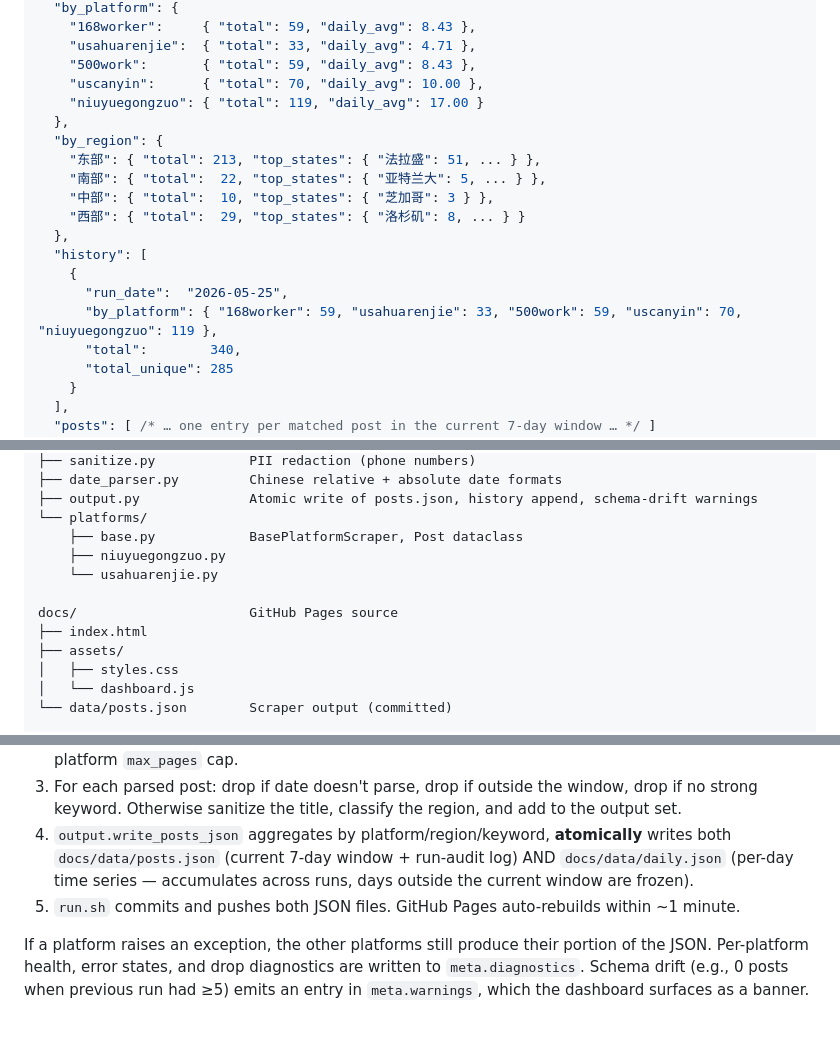
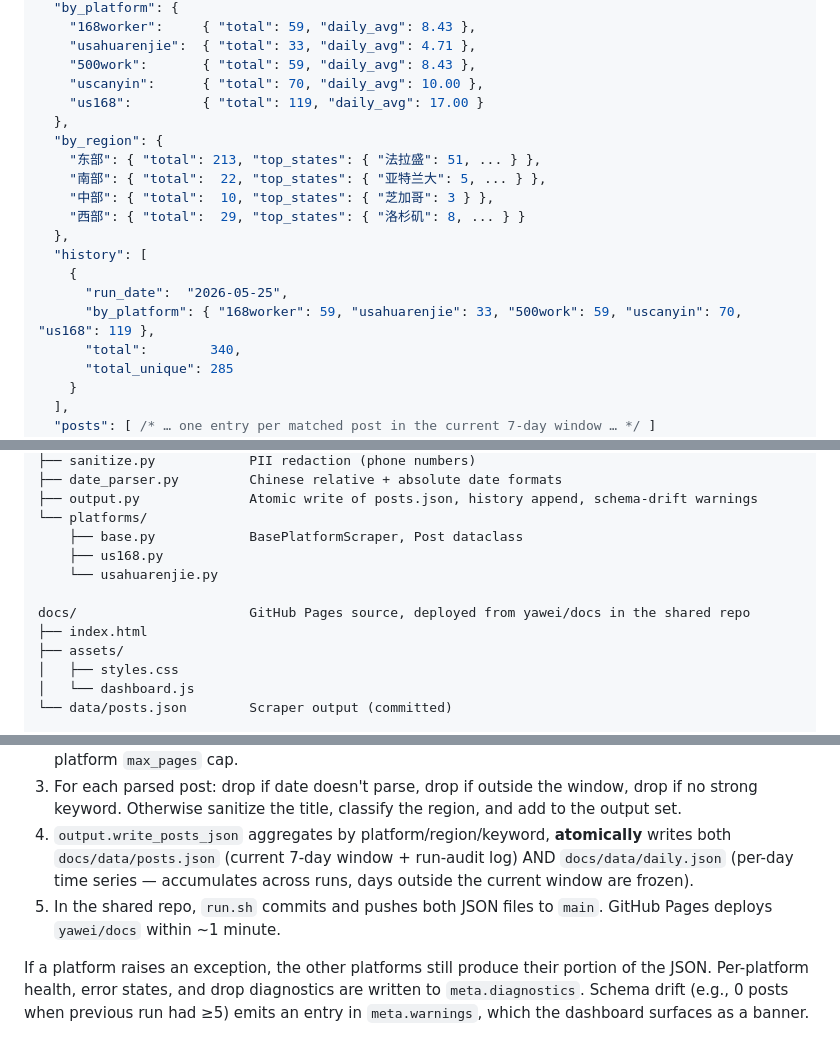
Before and after one commit to ywchen-tarro/restaurant-hiring-market-monitor, a Markdown page: README.md, 3 parts joined by grey strips. Rendered like a GitHub page.

```diff
--- a/README.md
+++ b/README.md
@@ -116,7 +131,7 @@ Full schemas and loading examples: see [`docs/data/README.md`](./docs/data/READM
     "usahuarenjie":  { "total": 33, "daily_avg": 4.71 },
     "500work":       { "total": 59, "daily_avg": 8.43 },
     "uscanyin":      { "total": 70, "daily_avg": 10.00 },
-    "niuyuegongzuo": { "total": 119, "daily_avg": 17.00 }
+    "us168":         { "total": 119, "daily_avg": 17.00 }
   },
   "by_region": {
     "东部": { "total": 213, "top_states": { "法拉盛": 51, ... } },
@@ -127,7 +142,7 @@ Full schemas and loading examples: see [`docs/data/README.md`](./docs/data/READM
   "history": [
     {
       "run_date":  "2026-05-25",
-      "by_platform": { "168worker": 59, "usahuarenjie": 33, "500work": 59, "uscanyin": 70, "niuyuegongzuo": 119 },
+      "by_platform": { "168worker": 59, "usahuarenjie": 33, "500work": 59, "uscanyin": 70, "us168": 119 },
       "total":        340,
       "total_unique": 285
     }
@@ -307,10 +357,10 @@ scraper/
 ├── output.py              Atomic write of posts.json, history append, schema-drift warnings
 └── platforms/
     ├── base.py            BasePlatformScraper, Post dataclass
-    ├── niuyuegongzuo.py
+    ├── us168.py
     └── usahuarenjie.py
 
-docs/                      GitHub Pages source
+docs/                      GitHub Pages source, deployed from yawei/docs in the shared repo
 ├── index.html
 ├── assets/
 │   ├── styles.css
@@ -330,7 +380,8 @@ local.restaurant-hiring-monitor.plist  ← the launchd job
 2. `scraper.scrape` iterates enabled platforms. Each `Scraper.run()` paginates from page 1 until either (a) a post date falls outside `SCRAPE_DAYS_BACK`, (b) two consecutive empty pages, or (c) the per-platform `max_pages` cap.
 3. For each parsed post: drop if date doesn't parse, drop if outside the window, drop if no strong keyword. Otherwise sanitize the title, classify the region, and add to the output set.
 4. `output.write_posts_json` aggregates by platform/region/keyword, **atomically** writes both `docs/data/posts.json` (current 7-day window + run-audit log) AND `docs/data/daily.json` (per-day time series — accumulates across runs, days outside the current window are frozen).
-5. `run.sh` commits and pushes both JSON files. GitHub Pages auto-rebuilds within ~1 minute.
+5. In the shared repo, `run.sh` commits and pushes both JSON files to `main`.
+   GitHub Pages deploys `yawei/docs` within ~1 minute.
 
 If a platform raises an exception, the other platforms still produce their portion of the JSON. Per-platform health, error states, and drop diagnostics are written to `meta.diagnostics`. Schema drift (e.g., 0 posts when previous run had ≥5) emits an entry in `meta.warnings`, which the dashboard surfaces as a banner.
 
```
Also changed, not shown: other parts of README.md (+54 -4 lines).
